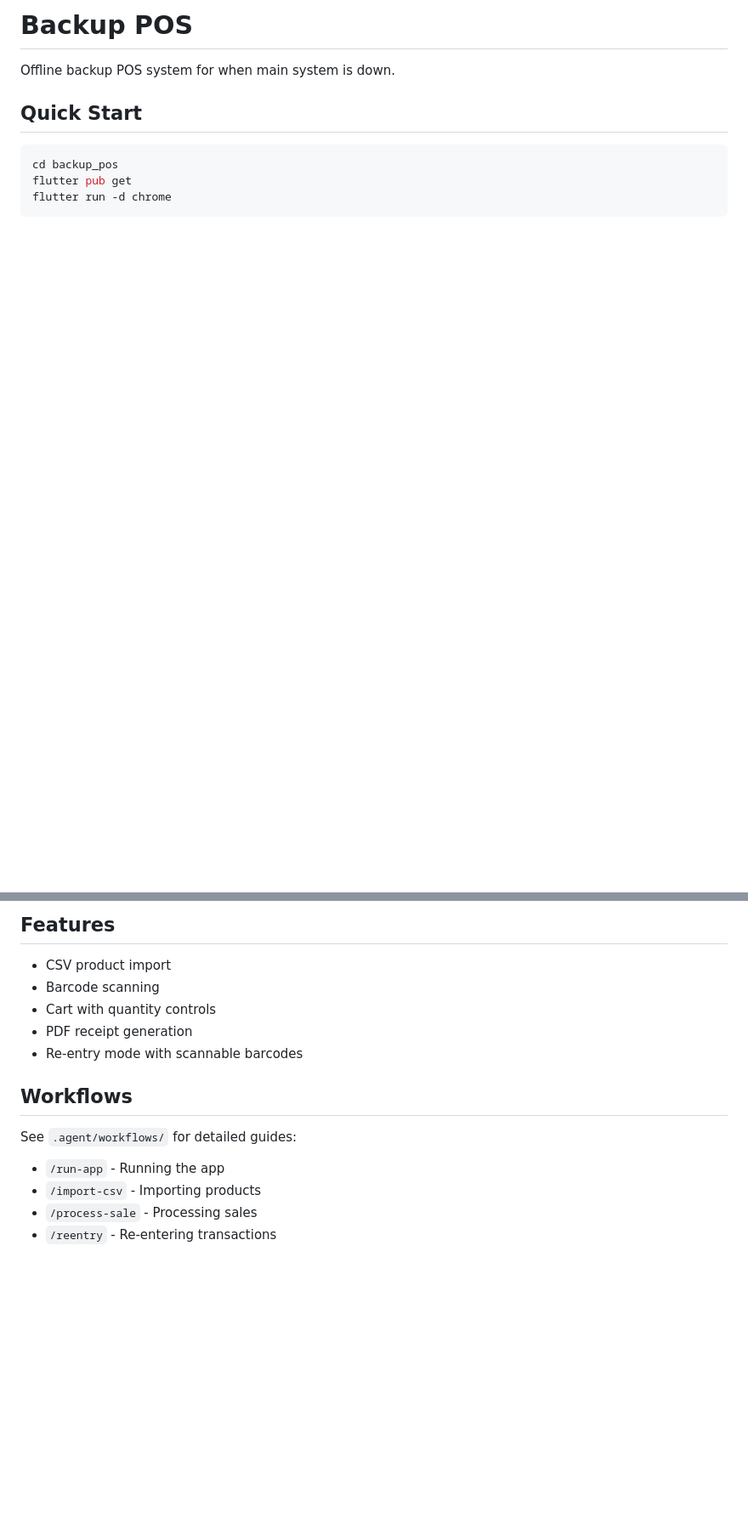
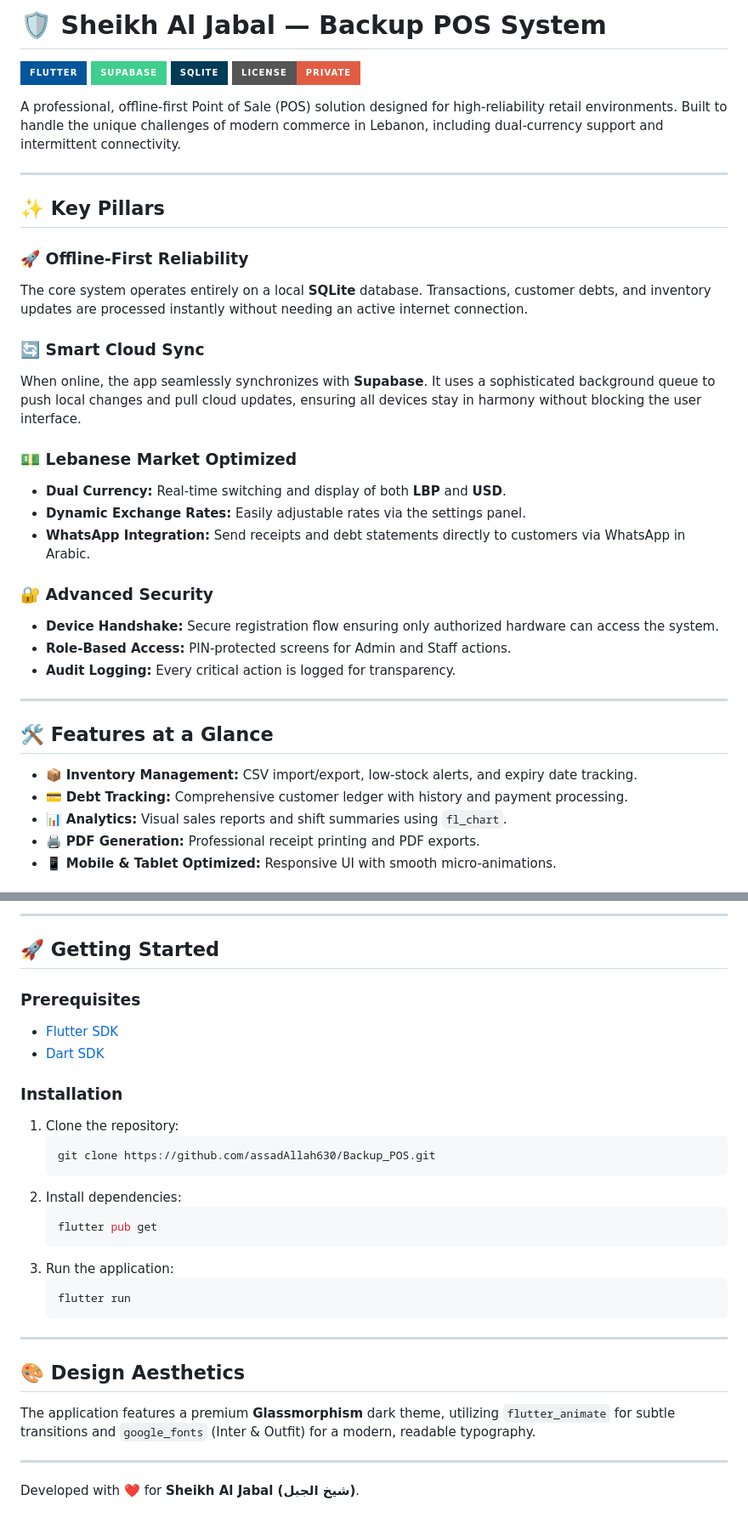
Before and after one commit to Asad-allah/Backup_POS, a Markdown page: backup_pos/README.md, 2 parts joined by grey strips. Shown: that part at 85% size. GitHub-like rendering; badges without logos; blank space fills up the shorter version.

Commit message:
docs: update README with premium design, showcase assets, and redact sensitive info

````diff
--- a/backup_pos/README.md
+++ b/backup_pos/README.md
@@ -1,9 +1,39 @@
-# Backup POS
+# 🛡️ Sheikh Al Jabal — Backup POS System
 
-Offline backup POS system for when main system is down.
+[![Flutter](https://img.shields.io/badge/Flutter-02569B?style=for-the-badge&logo=flutter&logoColor=white)](https://flutter.dev)
+[![Supabase](https://img.shields.io/badge/Supabase-3ECF8E?style=for-the-badge&logo=supabase&logoColor=white)](https://supabase.com)
+[![SQLite](https://img.shields.io/badge/SQLite-003B57?style=for-the-badge&logo=sqlite&logoColor=white)](https://www.sqlite.org)
+[![Licence](https://img.shields.io/badge/License-Private-red?style=for-the-badge)](https://github.com/assadAllah630/Backup_POS)
 
-## Quick Start
-```bash
-cd backup_pos
-flutter pub get
-flutter run -d chrome
+A professional, offline-first Point of Sale (POS) solution designed for high-reliability retail environments. Built to handle the unique challenges of modern commerce in Lebanon, including dual-currency support and intermittent connectivity.
+
+---
+
+## ✨ Key Pillars
+
+### 🚀 Offline-First Reliability
+The core system operates entirely on a local **SQLite** database. Transactions, customer debts, and inventory updates are processed instantly without needing an active internet connection.
+
+### 🔄 Smart Cloud Sync
+When online, the app seamlessly synchronizes with **Supabase**. It uses a sophisticated background queue to push local changes and pull cloud updates, ensuring all devices stay in harmony without blocking the user interface.
+
+### 💵 Lebanese Market Optimized
+- **Dual Currency:** Real-time switching and display of both **LBP** and **USD**.
+- **Dynamic Exchange Rates:** Easily adjustable rates via the settings panel.
+- **WhatsApp Integration:** Send receipts and debt statements directly to customers via WhatsApp in Arabic.
+
+### 🔐 Advanced Security
+- **Device Handshake:** Secure registration flow ensuring only authorized hardware can access the system.
+- **Role-Based Access:** PIN-protected screens for Admin and Staff actions.
+- **Audit Logging:** Every critical action is logged for transparency.
+
+---
+
+## 🛠️ Features at a Glance
+
+- 📦 **Inventory Management:** CSV import/export, low-stock alerts, and expiry date tracking.
+- 💳 **Debt Tracking:** Comprehensive customer ledger with history and payment processing.
+- 📊 **Analytics:** Visual sales reports and shift summaries using `fl_chart`.
+- 🖨️ **PDF Generation:** Professional receipt printing and PDF exports.
+- 📱 **Mobile & Tablet Optimized:** Responsive UI with smooth micro-animations.
+
@@ -10,15 +63,32 @@ flutter run -d chrome
 ```
 
-## Features
-- CSV product import
-- Barcode scanning
-- Cart with quantity controls
-- PDF receipt generation
-- Re-entry mode with scannable barcodes
+---
 
-## Workflows
-See `.agent/workflows/` for detailed guides:
-- `/run-app` - Running the app
-- `/import-csv` - Importing products
-- `/process-sale` - Processing sales
-- `/reentry` - Re-entering transactions
+## 🚀 Getting Started
+
+### Prerequisites
+- [Flutter SDK](https://docs.flutter.dev/get-started/install)
+- [Dart SDK](https://dart.dev/get-started)
+
+### Installation
+1. Clone the repository:
+   ```bash
+   git clone https://github.com/assadAllah630/Backup_POS.git
+   ```
+2. Install dependencies:
+   ```bash
+   flutter pub get
+   ```
+3. Run the application:
+   ```bash
+   flutter run
+   ```
+
+---
+
+## 🎨 Design Aesthetics
+The application features a premium **Glassmorphism** dark theme, utilizing `flutter_animate` for subtle transitions and `google_fonts` (Inter & Outfit) for a modern, readable typography.
+
+---
+
+Developed with ❤️ for **Sheikh Al Jabal (شيخ الجبل)**.
````
Also changed, not shown: other parts of backup_pos/README.md (+23 -0 lines), backup_pos/AGENT.md (added, +231 -0 lines), backup_pos/DEVICE_HANDSHAKE_WALKTHROUGH.md (added, +90 -0 lines), backup_pos/assets/launcher_icon.png (added), backup_pos/assets/splash_logo.png (added), 3 other files.
